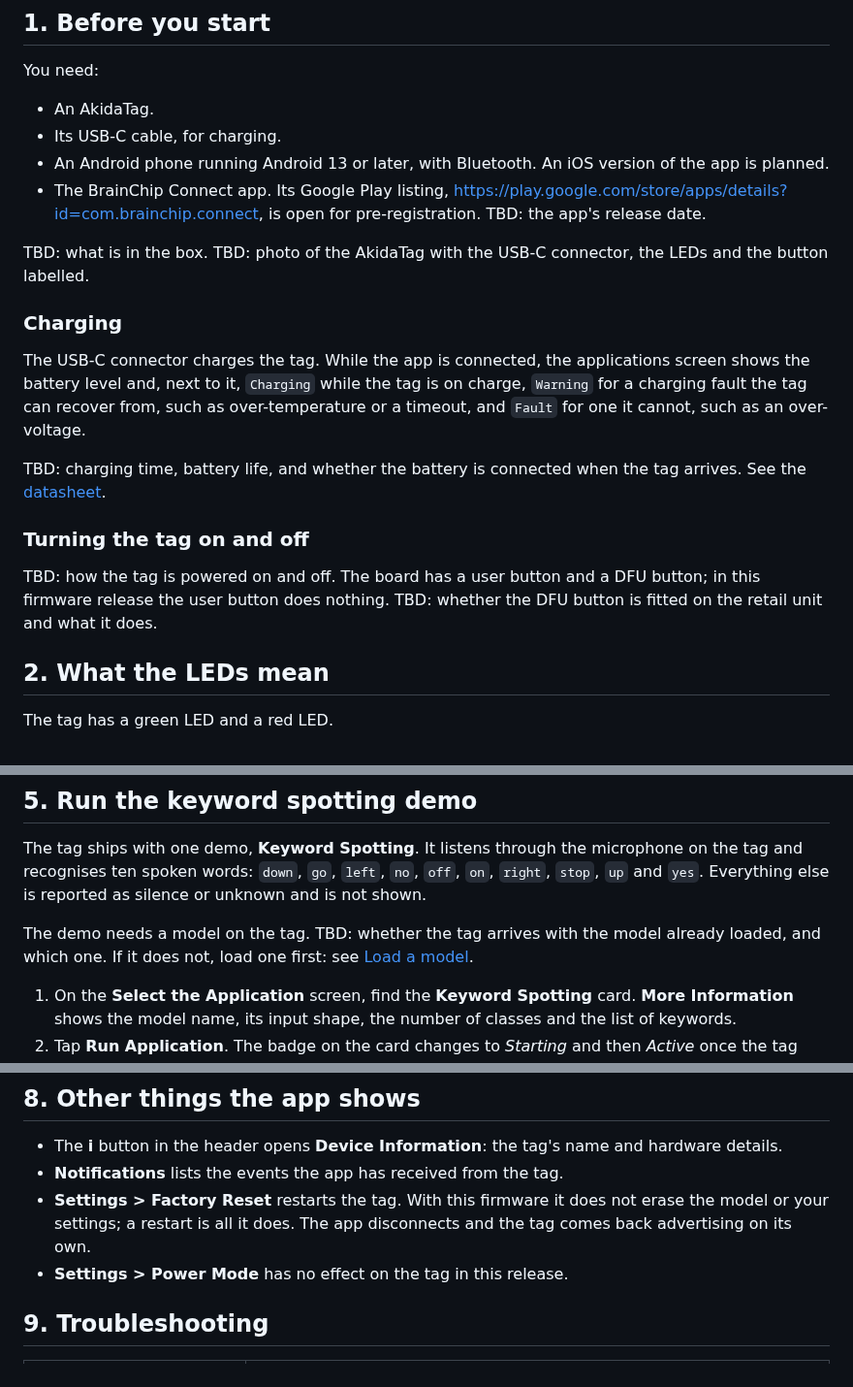
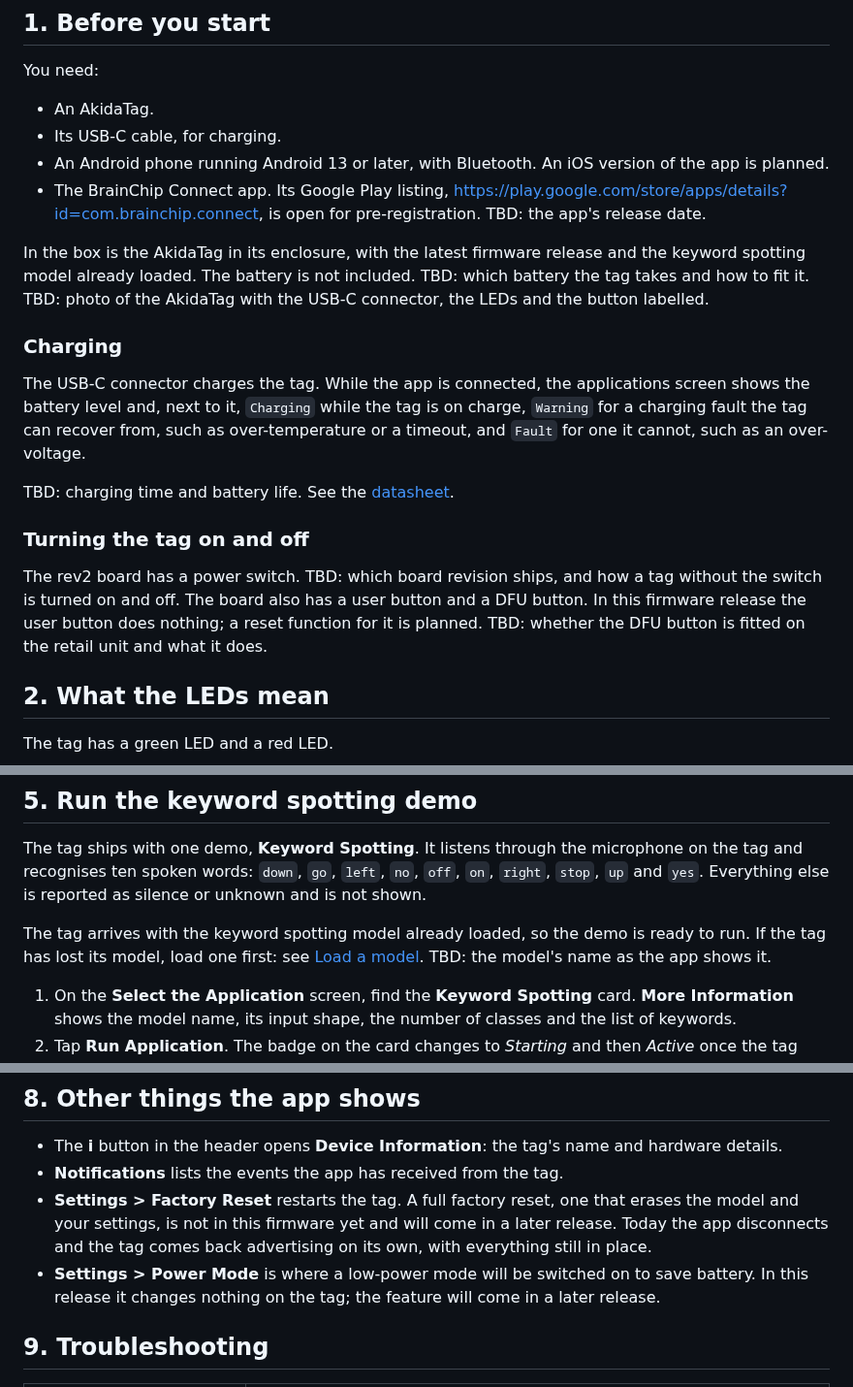
Before and after one commit to Brainchip-Inc/AkidaTag, a Markdown page: docs/user-guide.md, 3 parts joined by grey strips. Shown at 97% size. GitHub-like rendering.

```diff
--- a/docs/user-guide.md
+++ b/docs/user-guide.md
@@ -24,8 +24,10 @@ You need:
   https://play.google.com/store/apps/details?id=com.brainchip.connect, is open for
   pre-registration. TBD: the app's release date.
 
-TBD: what is in the box. TBD: photo of the AkidaTag with the USB-C connector, the LEDs and the
-button labelled.
+In the box is the AkidaTag in its enclosure, with the latest firmware release and the keyword
+spotting model already loaded. The battery is not included. TBD: which battery the tag takes and
+how to fit it. TBD: photo of the AkidaTag with the USB-C connector, the LEDs and the button
+labelled.
 
 ### Charging
 
@@ -34,14 +36,14 @@ the battery level and, next to it, `Charging` while the tag is on charge, `Warni
 fault the tag can recover from, such as over-temperature or a timeout, and `Fault` for one it
 cannot, such as an over-voltage.
 
-TBD: charging time, battery life, and whether the battery is connected when the tag arrives. See
-the [datasheet](hardware/datasheet.md).
+TBD: charging time and battery life. See the [datasheet](hardware/datasheet.md).
 
 ### Turning the tag on and off
 
-TBD: how the tag is powered on and off. The board has a user button and a DFU button; in this
-firmware release the user button does nothing. TBD: whether the DFU button is fitted on the retail
-unit and what it does.
+The rev2 board has a power switch. TBD: which board revision ships, and how a tag without the
+switch is turned on and off. The board also has a user button and a DFU button. In this firmware
+release the user button does nothing; a reset function for it is planned. TBD: whether the DFU
+button is fitted on the retail unit and what it does.
 
 ## 2. What the LEDs mean
 
@@ -98,8 +100,9 @@ The tag ships with one demo, **Keyword Spotting**. It listens through the microp
 and recognises ten spoken words: `down`, `go`, `left`, `no`, `off`, `on`, `right`, `stop`, `up`
 and `yes`. Everything else is reported as silence or unknown and is not shown.
 
-The demo needs a model on the tag. TBD: whether the tag arrives with the model already loaded, and
-which one. If it does not, load one first: see [Load a model](#7-load-a-model).
+The tag arrives with the keyword spotting model already loaded, so the demo is ready to run. If
+the tag has lost its model, load one first: see [Load a model](#7-load-a-model). TBD: the model's
+name as the app shows it.
 
 1. On the **Select the Application** screen, find the **Keyword Spotting** card. **More
    Information** shows the model name, its input shape, the number of classes and the list of
@@ -194,10 +198,11 @@ TBD: screenshots of the Model Update screen and the progress dialog.
 - The **i** button in the header opens **Device Information**: the tag's name and hardware
   details.
 - **Notifications** lists the events the app has received from the tag.
-- **Settings > Factory Reset** restarts the tag. With this firmware it does not erase the model
-  or your settings; a restart is all it does. The app disconnects and the tag comes back
-  advertising on its own.
-- **Settings > Power Mode** has no effect on the tag in this release.
+- **Settings > Factory Reset** restarts the tag. A full factory reset, one that erases the model
+  and your settings, is not in this firmware yet and will come in a later release. Today the app
+  disconnects and the tag comes back advertising on its own, with everything still in place.
+- **Settings > Power Mode** is where a low-power mode will be switched on to save battery. In
+  this release it changes nothing on the tag; the feature will come in a later release.
 
 ## 9. Troubleshooting
 
```
Also changed, not shown: other parts of docs/user-guide.md (+5 -3 lines), docs/developer-guide.md (+10 -12 lines), docs/index.md (+10 -1 lines).
